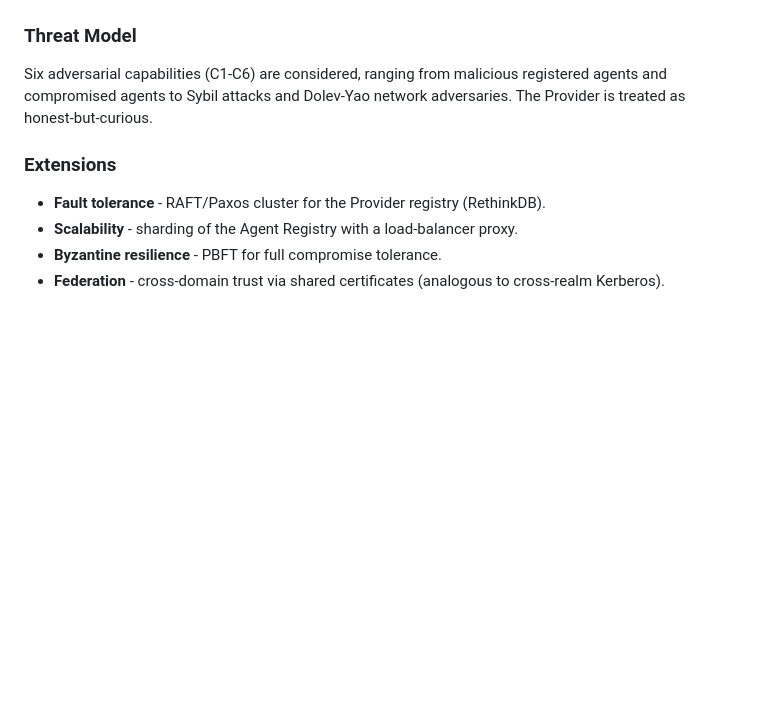
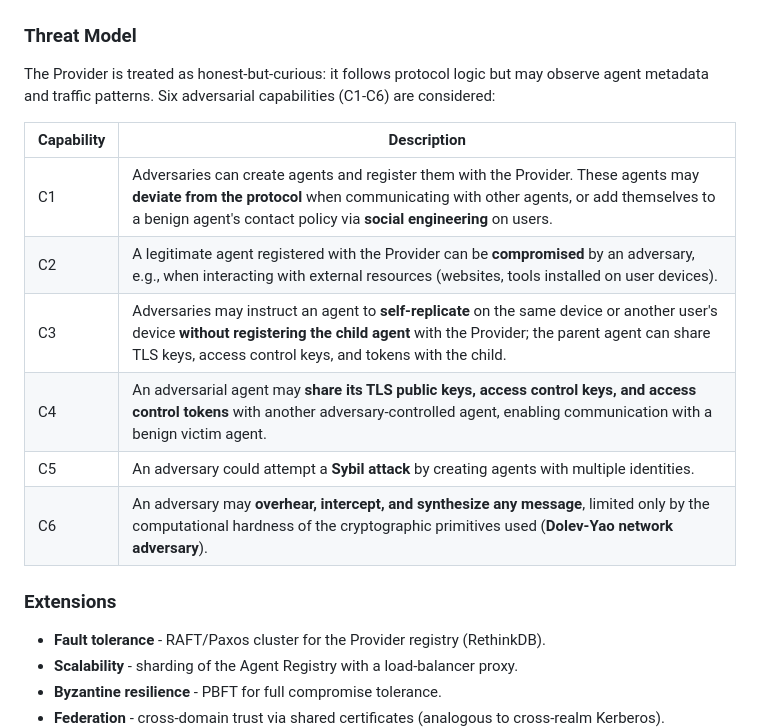
Before and after one commit to ybjeon/research-note, a Markdown page: ai-agent-security/papers/SAGA; A Security Architecture for Governing AI Agentic Systems.md, the part around the change. Rendered like a GitHub page; blank space fills up the shorter version.

Commit message:
Add C1-C6 threat model details to SAGA paper notes
Expand the Threat Model section with a table describing each of the
six adversarial capabilities from the paper.

```diff
--- a/ai-agent-security/papers/SAGA; A Security Architecture for Governing AI Agentic Systems.md
+++ b/ai-agent-security/papers/SAGA; A Security Architecture for Governing AI Agentic Systems.md
@@ -45,7 +45,16 @@ SAGA (Security Architecture for Governing Agentic systems) is a framework propos
 
 ### Threat Model
 
-Six adversarial capabilities (C1-C6) are considered, ranging from malicious registered agents and compromised agents to Sybil attacks and Dolev-Yao network adversaries. The Provider is treated as honest-but-curious.
+The Provider is treated as honest-but-curious: it follows protocol logic but may observe agent metadata and traffic patterns. Six adversarial capabilities (C1-C6) are considered:
+
+| Capability | Description |
+|------------|--------------|
+| C1 | Adversaries can create agents and register them with the Provider. These agents may **deviate from the protocol** when communicating with other agents, or add themselves to a benign agent's contact policy via **social engineering** on users. |
+| C2 | A legitimate agent registered with the Provider can be **compromised** by an adversary, e.g., when interacting with external resources (websites, tools installed on user devices). |
+| C3 | Adversaries may instruct an agent to **self-replicate** on the same device or another user's device **without registering the child agent** with the Provider; the parent agent can share TLS keys, access control keys, and tokens with the child. |
+| C4 | An adversarial agent may **share its TLS public keys, access control keys, and access control tokens** with another adversary-controlled agent, enabling communication with a benign victim agent. |
+| C5 | An adversary could attempt a **Sybil attack** by creating agents with multiple identities. |
+| C6 | An adversary may **overhear, intercept, and synthesize any message**, limited only by the computational hardness of the cryptographic primitives used (**Dolev-Yao network adversary**). |
 
 ### Extensions
 
```
